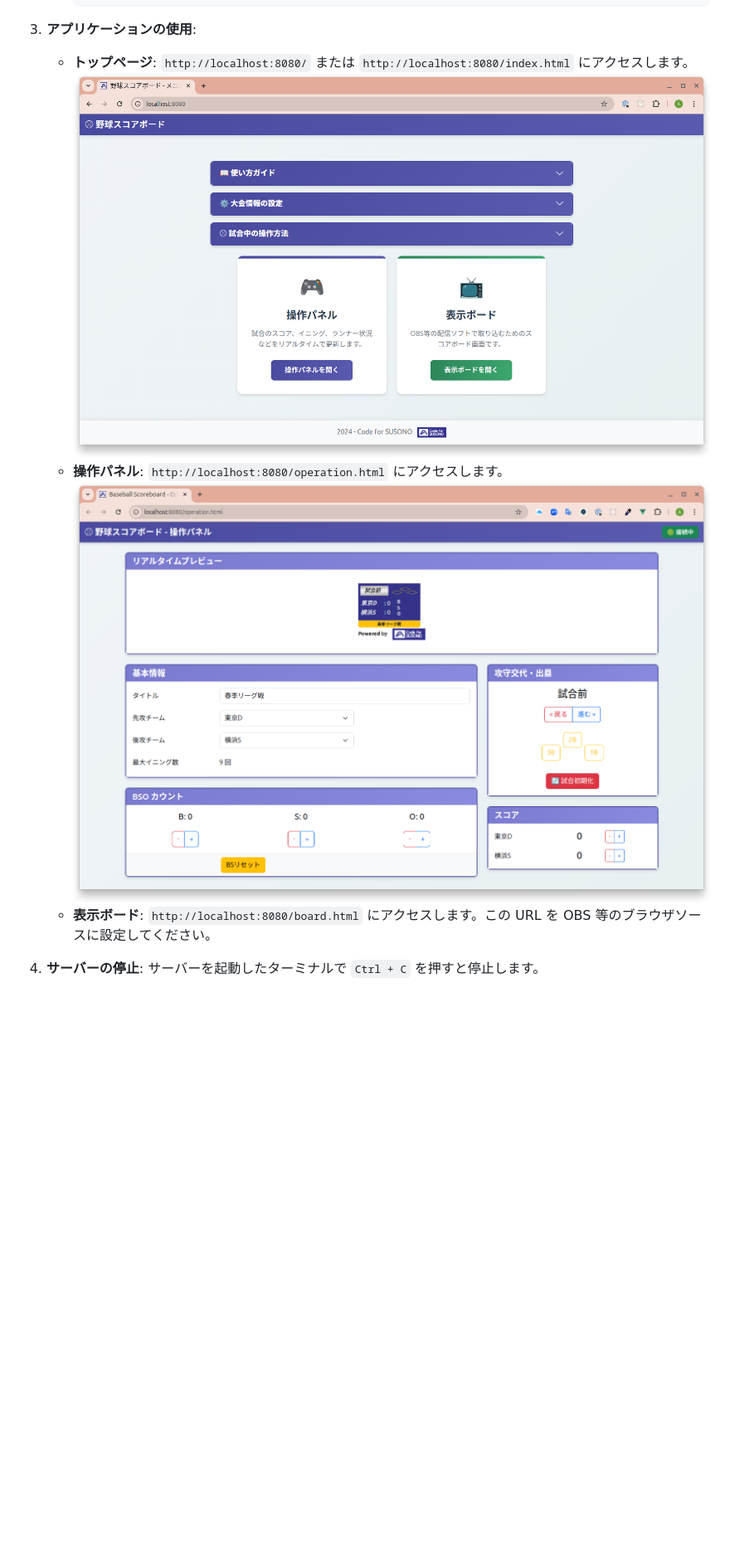
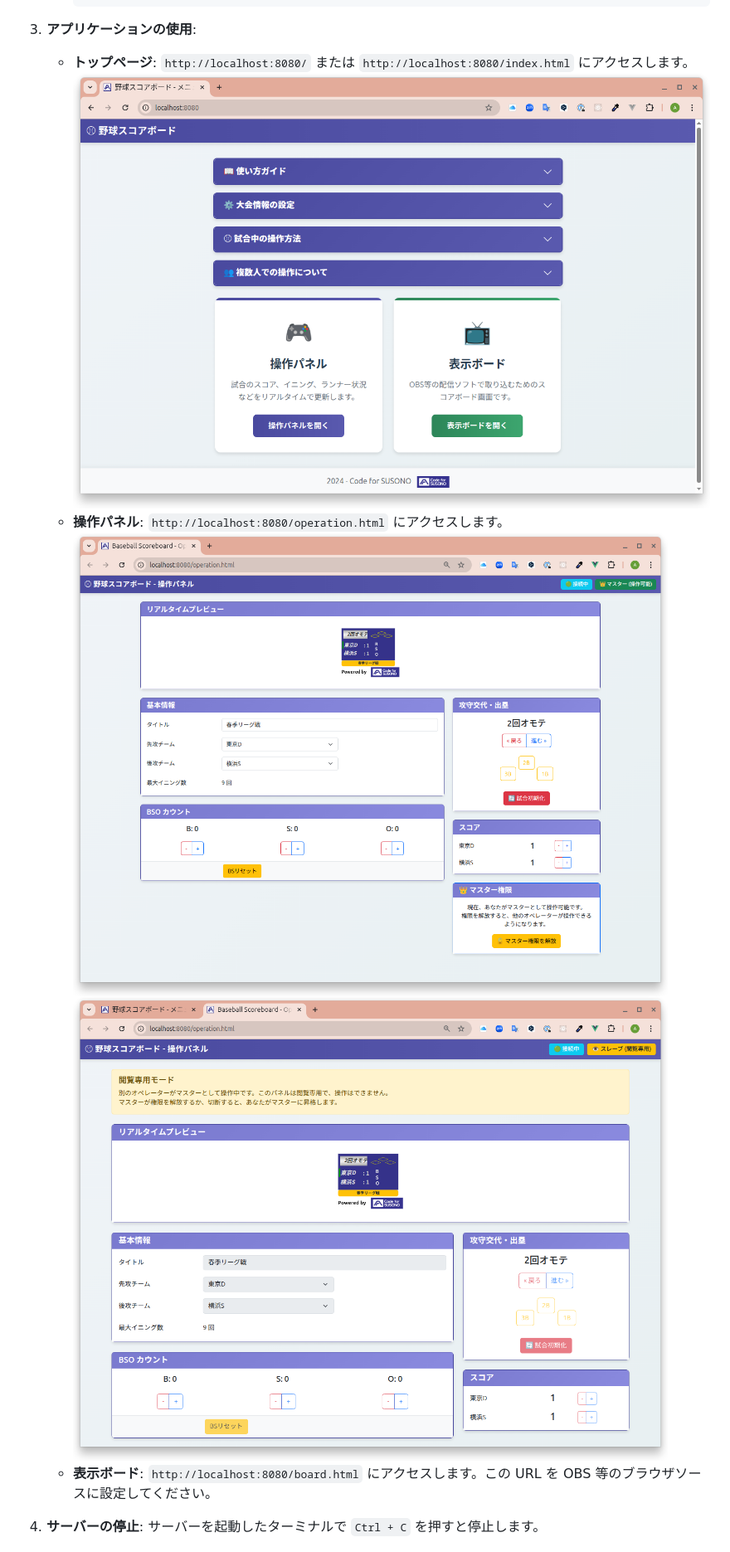
Before and after one commit to CodeforSusono/baseball_broadcast_board, a Markdown page: README.md, the part around the change. Shown: that part at 83% size. GitHub-like rendering; pictures changed too: doc/index.png, doc/operation.png, doc/operation_slave.png (added); blank space fills up the shorter version.

Commit message:
Update images

```diff
--- a/README.md
+++ b/README.md
@@ -123,6 +123,7 @@ graph LR;
       ![トップページ](doc/index.png)
     - **操作パネル**: `http://localhost:8080/operation.html` にアクセスします。
       ![操作パネル](doc/operation.png)
+      ![操作パネル（複数からアクセスしたとき）](doc/operation_slave.png)
     - **表示ボード**: `http://localhost:8080/board.html` にアクセスします。この URL を OBS 等のブラウザソースに設定してください。
 
 4.  **サーバーの停止**:
```
